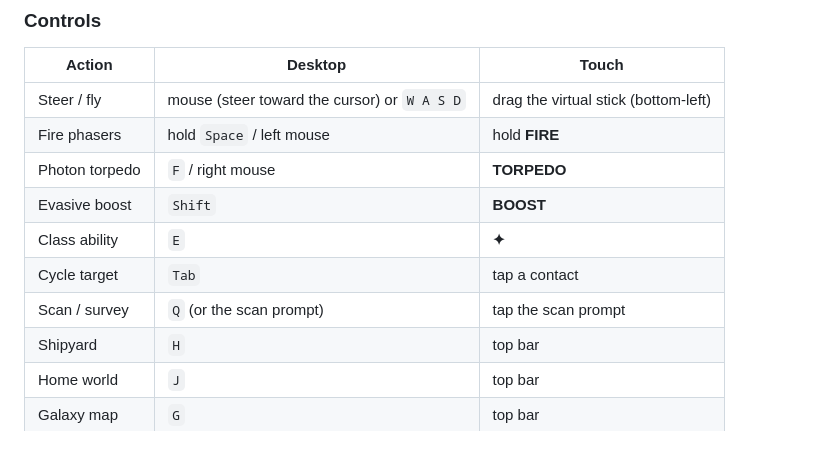
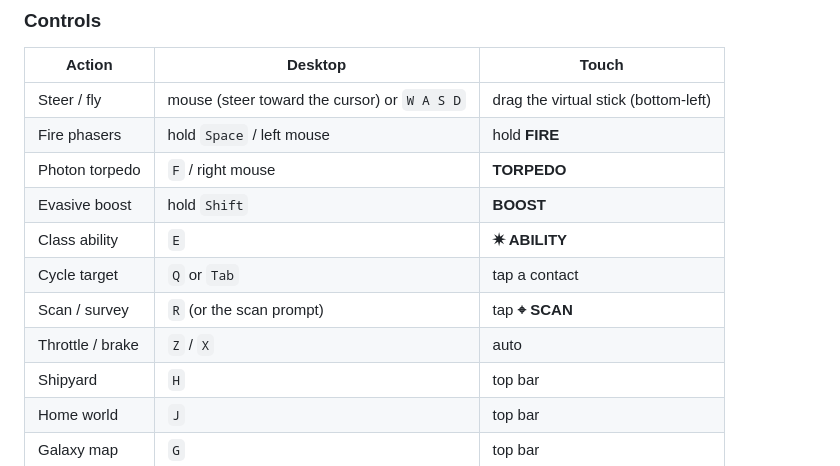
Before and after one commit to Ghanimsokaki/Star-uss, a Markdown page: README.md, the part around the change. Rendered like a GitHub page.

Commit message:
docs: correct the control reference
Co-authored-by: arena-agent <297053741+arena-agent@users.noreply.github.com>

```diff
--- a/README.md
+++ b/README.md
@@ -24,10 +24,11 @@ Requires WebGL 2 and hardware acceleration. On first load the game shows a boot
 | Steer / fly | mouse (steer toward the cursor) or `W A S D` | drag the virtual stick (bottom-left) |
 | Fire phasers | hold `Space` / left mouse | hold **FIRE** |
 | Photon torpedo | `F` / right mouse | **TORPEDO** |
-| Evasive boost | `Shift` | **BOOST** |
-| Class ability | `E` | **✦** |
-| Cycle target | `Tab` | tap a contact |
-| Scan / survey | `Q` (or the scan prompt) | tap the scan prompt |
+| Evasive boost | hold `Shift` | **BOOST** |
+| Class ability | `E` | **✷ ABILITY** |
+| Cycle target | `Q` or `Tab` | tap a contact |
+| Scan / survey | `R` (or the scan prompt) | tap **⌖ SCAN** |
+| Throttle / brake | `Z` / `X` | auto |
 | Shipyard | `H` | top bar |
 | Home world | `J` | top bar |
 | Galaxy map | `G` | top bar |
```
